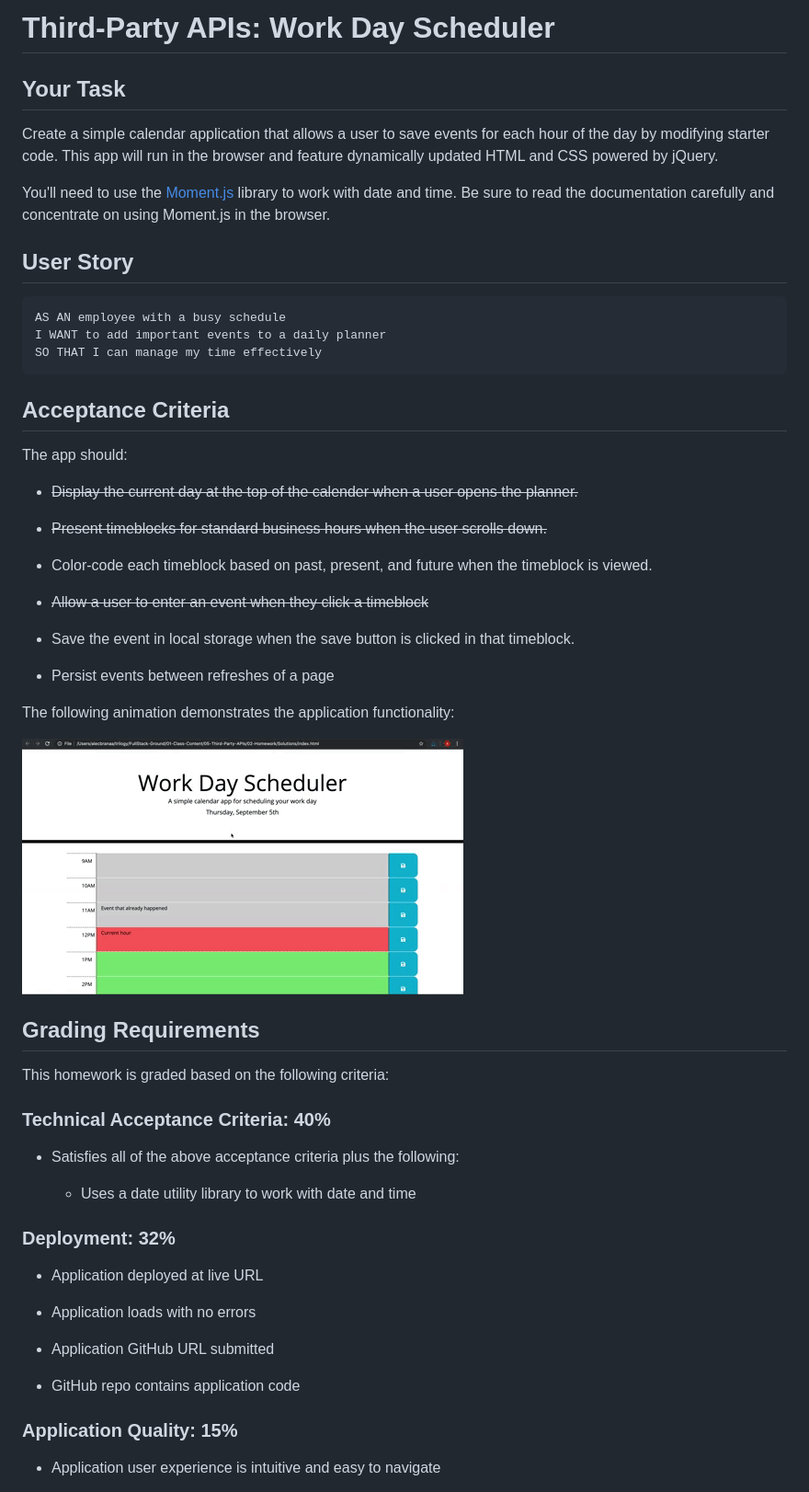
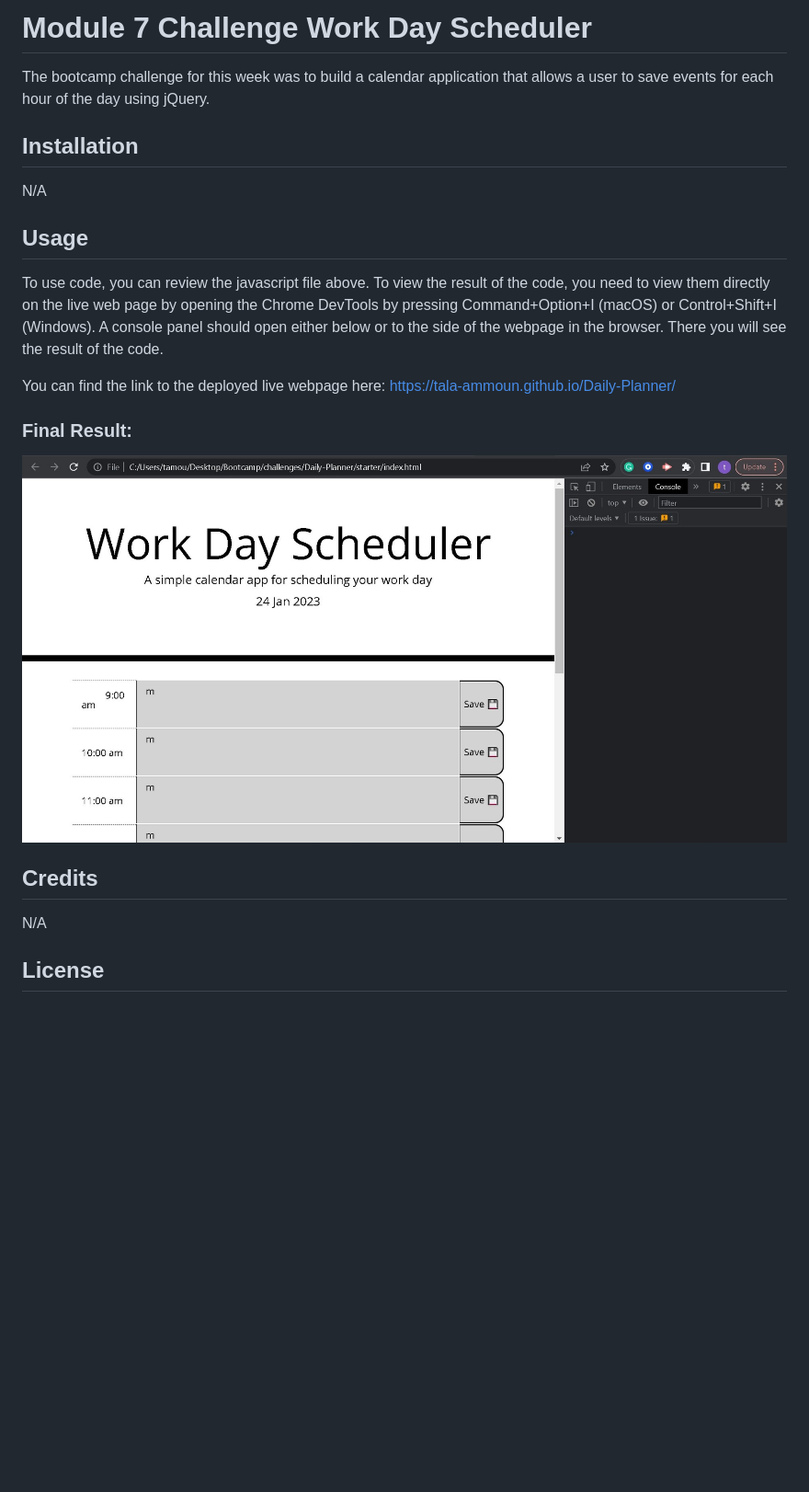
Before and after one commit to Tala-Ammoun/Daily-Planner, a Markdown page: README.md, the part around the change printed below. Shown: that part at 92% size. Rendered like a GitHub page; pictures changed too: images/SharedScreenshot.jpg (added); blank space fills up the shorter version.

````diff
--- a/README.md
+++ b/README.md
@@ -1,61 +1,26 @@
-# Third-Party APIs: Work Day Scheduler
+# Module 7 Challenge Work Day Scheduler
 
-## Your Task
+The bootcamp challenge for this week was to build a calendar application that allows a user to save events for each hour of the day using jQuery.
 
-Create a simple calendar application that allows a user to save events for each hour of the day by modifying starter code. This app will run in the browser and feature dynamically updated HTML and CSS powered by jQuery.
+## Installation
 
-You'll need to use the [Moment.js](https://momentjs.com/) library to work with date and time. Be sure to read the documentation carefully and concentrate on using Moment.js in the browser.
+N/A
 
-## User Story
+## Usage
 
-```md
-AS AN employee with a busy schedule
-I WANT to add important events to a daily planner
-SO THAT I can manage my time effectively
-```
+To use code, you can review the javascript file above. To view the result of the code, you need to view them directly on the live web page by opening the Chrome DevTools by pressing Command+Option+I (macOS) or Control+Shift+I (Windows). A console panel should open either below or to the side of the webpage in the browser. There you will see the result of the code.
 
-## Acceptance Criteria
-
-The app should:
-
-* ~~Display the current day at the top of the calender when a user opens the planner.~~
-
-* ~~Present timeblocks for standard business hours when the user scrolls down.~~
-
-* Color-code each timeblock based on past, present, and future when the timeblock is viewed.
-
-* ~~Allow a user to enter an event when they click a timeblock~~
-
-* Save the event in local storage when the save button is clicked in that timeblock.
-
-* Persist events between refreshes of a page
-
-The following animation demonstrates the application functionality:
-
-![A user clicks on slots on the color-coded calendar and edits the events.](./images/05-third-party-apis-homework-demo.gif)
+You can find the link to the deployed live webpage here:
+https://tala-ammoun.github.io/Daily-Planner/
 
 
-## Grading Requirements
+### Final Result:
+![Sample question](images/SharedScreenshot.jpg)
 
-This homework is graded based on the following criteria:
 
-### Technical Acceptance Criteria: 40%
+## Credits
 
-* Satisfies all of the above acceptance criteria plus the following:
+N/A
 
-  * Uses a date utility library to work with date and time
+## License
 
-### Deployment: 32%
-
-* Application deployed at live URL
-
-* Application loads with no errors
-
-* Application GitHub URL submitted
-
-* GitHub repo contains application code
-
-### Application Quality: 15%
-
-* Application user experience is intuitive and easy to navigate
-
````
Also changed, not shown: other parts of README.md (+2 -24 lines), 3 other files.
